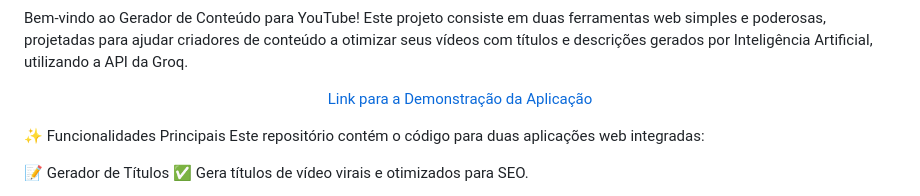
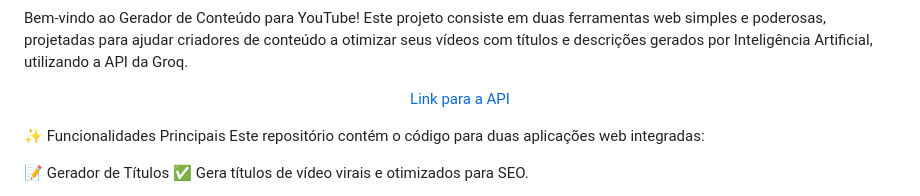
Before and after one commit to PauloJeffersonX/projetoyoutube, a Markdown page: README.md, the part around the change. GitHub-like rendering.

```diff
--- a/README.md
+++ b/README.md
@@ -6,7 +6,7 @@
 Bem-vindo ao Gerador de Conteúdo para YouTube! Este projeto consiste em duas ferramentas web simples e poderosas, projetadas para ajudar criadores de conteúdo a otimizar seus vídeos com títulos e descrições gerados por Inteligência Artificial, utilizando a API da Groq.
 
 <p align="center">
-<a href="https://console.groq.com/keys" target="_blank">Link para a Demonstração da Aplicação</a>
+<a href="https://console.groq.com/keys" target="_blank">Link para a API</a>
 </p>
 
 ✨ Funcionalidades Principais
```
